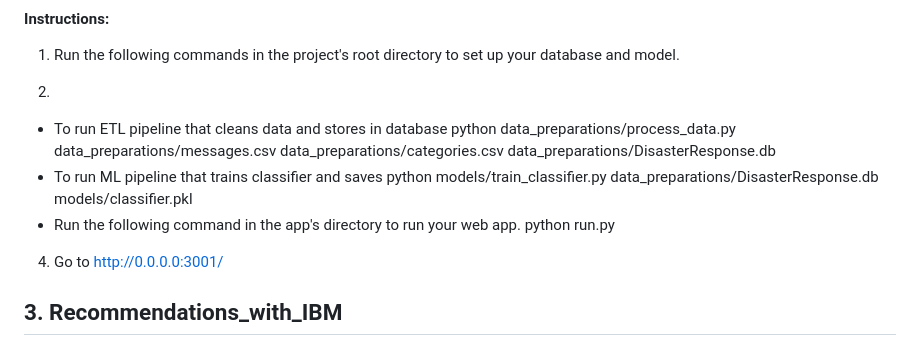
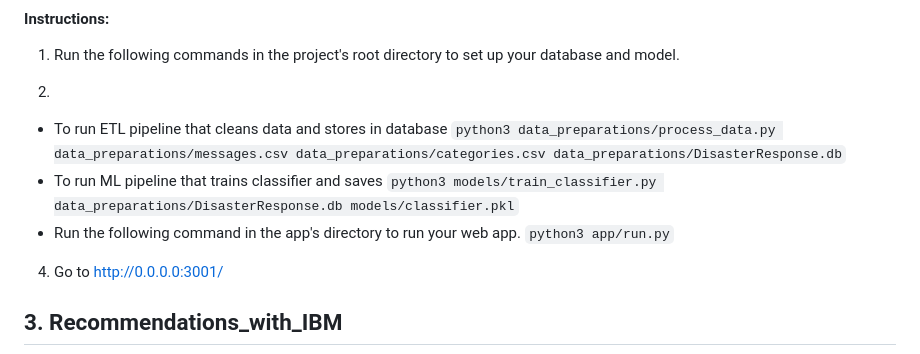
Before and after one commit to yangfuchun/Udacity_Data_Scientist_Nanodegree_Projects, a Markdown page: README.md, the part around the change. GitHub-like rendering.

```diff
--- a/README.md
+++ b/README.md
@@ -73,9 +73,9 @@ This project will include a web app where people, as an emergency worker, can in
 1. Run the following commands in the project's root directory to set up your database and model.
 
 2.
-- To run ETL pipeline that cleans data and stores in database python data_preparations/process_data.py data_preparations/messages.csv data_preparations/categories.csv data_preparations/DisasterResponse.db
-- To run ML pipeline that trains classifier and saves python models/train_classifier.py data_preparations/DisasterResponse.db models/classifier.pkl
-- Run the following command in the app's directory to run your web app. python run.py
+- To run ETL pipeline that cleans data and stores in database `python3 data_preparations/process_data.py data_preparations/messages.csv data_preparations/categories.csv data_preparations/DisasterResponse.db`
+- To run ML pipeline that trains classifier and saves `python3 models/train_classifier.py data_preparations/DisasterResponse.db models/classifier.pkl`
+- Run the following command in the app's directory to run your web app. `python3 app/run.py`
 
 4. Go to http://0.0.0.0:3001/
 
```
